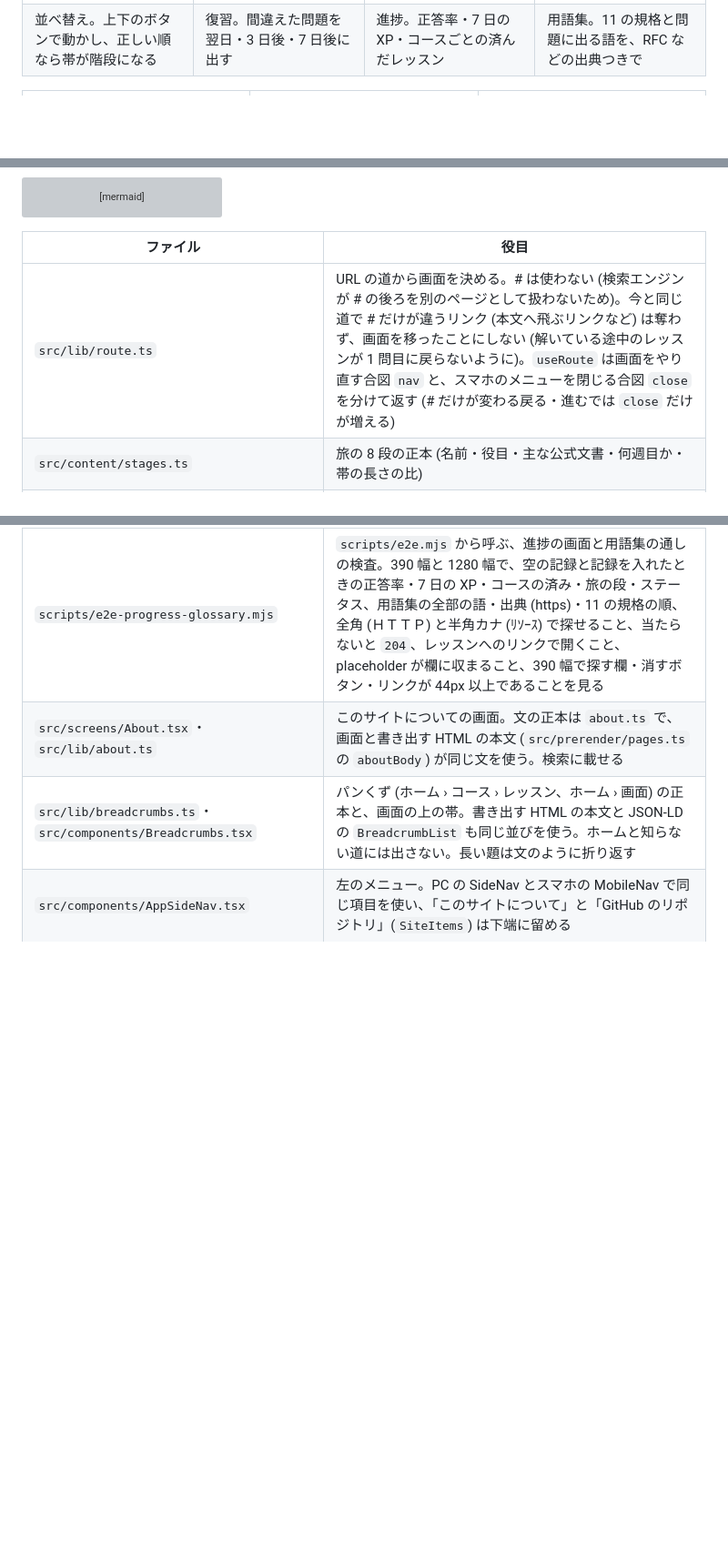
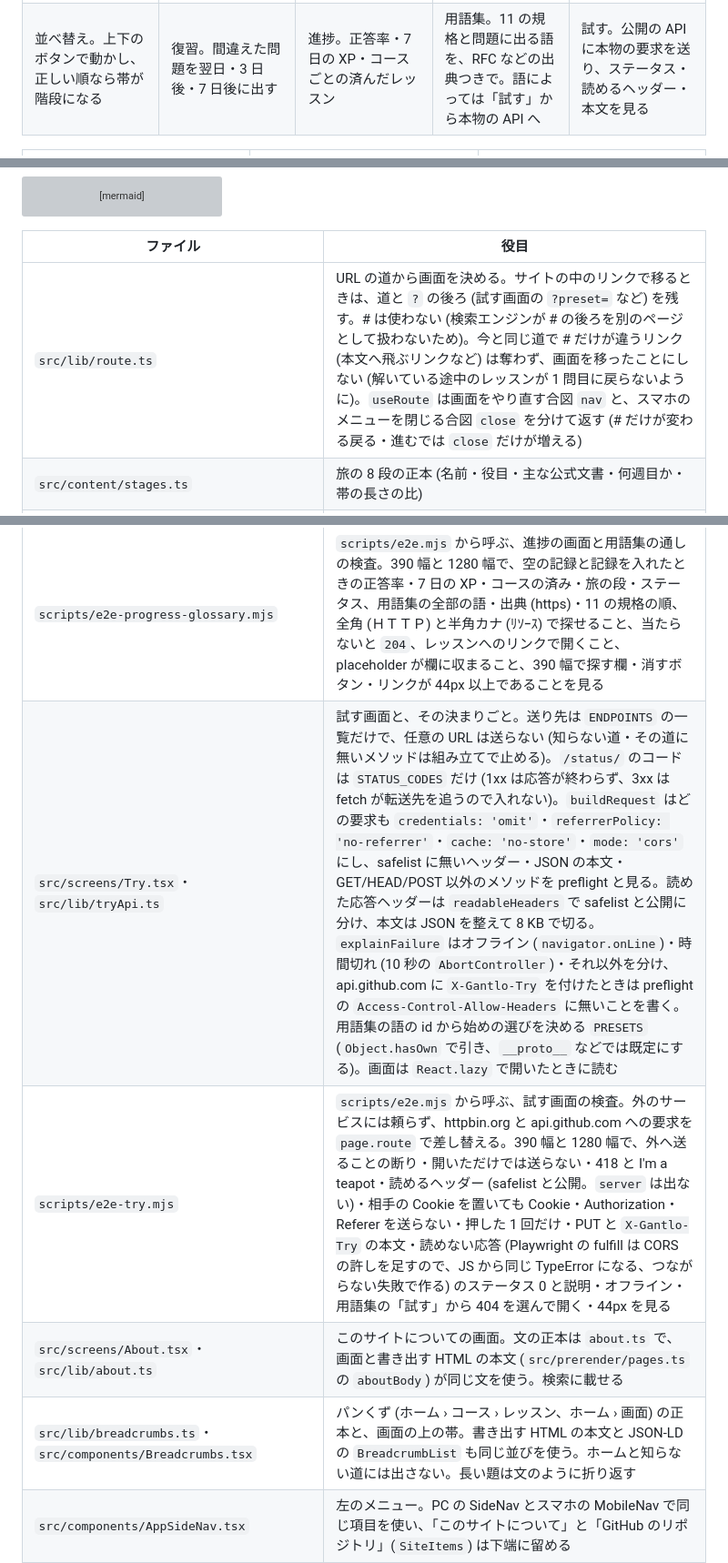
Before and after one commit to maco165/gantlo, a Markdown page: README.md, 3 parts joined by grey strips. Shown at 91% size. Rendered like a GitHub page; blank space fills up the shorter version; grey boxes are pictures that could not be loaded.

Commit message:
README に試す画面を書き、試す画面と用語集の画像を撮る
見せ方の表・作りの図・ファイルの表に試す画面を足す。README の画像は外へ送らずに撮る (送る前の画面)。

Closes #55

Co-Authored-By: Claude Opus 5.5 <noreply@anthropic.com>

```diff
--- a/README.md
+++ b/README.md
@@ -39,7 +40,8 @@
     <td>並べ替え。上下のボタンで動かし、正しい順なら帯が階段になる</td>
     <td>復習。間違えた問題を翌日・3 日後・7 日後に出す</td>
     <td>進捗。正答率・7 日の XP・コースごとの済んだレッスン</td>
-    <td>用語集。11 の規格と問題に出る語を、RFC などの出典つきで</td>
+    <td>用語集。11 の規格と問題に出る語を、RFC などの出典つきで。語によっては「試す」から本物の API へ</td>
+    <td>試す。公開の API に本物の要求を送り、ステータス・読めるヘッダー・本文を見る</td>
   </tr>
 </table>
 
@@ -191,7 +197,7 @@ flowchart LR
 
 | ファイル | 役目 |
 |---|---|
-| `src/lib/route.ts` | URL の道から画面を決める。# は使わない (検索エンジンが # の後ろを別のページとして扱わないため)。今と同じ道で # だけが違うリンク (本文へ飛ぶリンクなど) は奪わず、画面を移ったことにしない (解いている途中のレッスンが 1 問目に戻らないように)。`useRoute` は画面をやり直す合図 `nav` と、スマホのメニューを閉じる合図 `close` を分けて返す (# だけが変わる戻る・進むでは `close` だけが増える) |
+| `src/lib/route.ts` | URL の道から画面を決める。サイトの中のリンクで移るときは、道と `?` の後ろ (試す画面の `?preset=` など) を残す。# は使わない (検索エンジンが # の後ろを別のページとして扱わないため)。今と同じ道で # だけが違うリンク (本文へ飛ぶリンクなど) は奪わず、画面を移ったことにしない (解いている途中のレッスンが 1 問目に戻らないように)。`useRoute` は画面をやり直す合図 `nav` と、スマホのメニューを閉じる合図 `close` を分けて返す (# だけが変わる戻る・進むでは `close` だけが増える) |
 | `src/content/stages.ts` | 旅の 8 段の正本 (名前・役目・主な公式文書・何週目か・帯の長さの比) |
 | `src/lib/status.ts` | 進み具合と答えの結果を HTTP のステータスにする (答え: 正解 200・不正解 400・メディアタイプの誤り 415・並べ替えの順の誤り 409・完了 201。コース: まだ 202・途中 206・全部済み 200・レッスンが無ければ 204)。どのステータスにも日本語の説明を付ける |
 | `src/lib/plan.ts` | 計画と学習管理の計算。上下の並べ替え・保存 (順・開始日・直した目安の日数)・今ここ (計画の順で最初の未完了のレッスン)。期限は持たない |
@@ -240,6 +246,8 @@ flowchart LR
 | `src/lib/glossary.ts` | 用語集の検索と検査。探す語と語の名前・別名・説明を NFKC でそろえ (全角英数・半角カナ)、大文字小文字・ひらがなとカタカナ・中黒の違いを無くして比べ、名前に当たる語を先に出す。ハイフン・「/」・「.」は英数字に挟まれたときだけ消し (`HTTP/2` と `http2`、`Content-Type` と `contenttype`)、語の頭のハイフン (`-I`) は残す。名前は空白を抜いた形でも比べる (`TLS 1.3` を `TLS1.3` で、`OAuth 2.0` を `OAuth2` で引ける)。出典の URL に空白・`"`・`<`・`>` が無いことも見る。`validateGlossary` は id の形と重なり、名前と別名の重なり (そろえた形で比べる)、https の出典、RFC が節まで指すこと、レッスンが実在すること、11 の規格がそろうことを見る (`tests/glossary.test.ts`) |
 | `src/screens/Glossary.tsx` | 用語集の画面。語ごとに `#term-<id>` を持つ。出てくるレッスンは目録 (`content/catalog.ts`) で引き、問題データを読まない。語の箱は `content-visibility: auto` (描くまでの高さは `contain-intrinsic-size: auto 14rem`) で、画面の外の語の配置と描画を後回しにする。画面とデータ (`glossary.json`) は、ほかの画面と同じく `src/App.tsx` の `React.lazy` で開いたときに読み、最初の JS に入れない (書き出した HTML には全部の語がある)。出典は新しいタブで開き、出てくるレッスンはサイトの中で開く。「・」の区切りは後ろのリンクと同じ箱に入れ、狭い画面で区切りだけが 1 行を占めないようにする |
 | `scripts/e2e-progress-glossary.mjs` | `scripts/e2e.mjs` から呼ぶ、進捗の画面と用語集の通しの検査。390 幅と 1280 幅で、空の記録と記録を入れたときの正答率・7 日の XP・コースの済み・旅の段・ステータス、用語集の全部の語・出典 (https)・11 の規格の順、全角 (ＨＴＴＰ) と半角カナ (ﾘｿｰｽ) で探せること、当たらないと `204`、レッスンへのリンクで開くこと、placeholder が欄に収まること、390 幅で探す欄・消すボタン・リンクが 44px 以上であることを見る |
+| `src/screens/Try.tsx`・`src/lib/tryApi.ts` | 試す画面と、その決まりごと。送り先は `ENDPOINTS` の一覧だけで、任意の URL は送らない (知らない道・その道に無いメソッドは組み立てで止める)。`/status/` のコードは `STATUS_CODES` だけ (1xx は応答が終わらず、3xx は fetch が転送先を追うので入れない)。`buildRequest` はどの要求も `credentials: 'omit'`・`referrerPolicy: 'no-referrer'`・`cache: 'no-store'`・`mode: 'cors'` にし、safelist に無いヘッダー・JSON の本文・GET/HEAD/POST 以外のメソッドを preflight と見る。読めた応答ヘッダーは `readableHeaders` で safelist と公開に分け、本文は JSON を整えて 8 KB で切る。`explainFailure` はオフライン (`navigator.onLine`)・時間切れ (10 秒の `AbortController`)・それ以外を分け、api.github.com に `X-Gantlo-Try` を付けたときは preflight の `Access-Control-Allow-Headers` に無いことを書く。用語集の語の id から始めの選びを決める `PRESETS` (`Object.hasOwn` で引き、`__proto__` などでは既定にする)。画面は `React.lazy` で開いたときに読む |
+| `scripts/e2e-try.mjs` | `scripts/e2e.mjs` から呼ぶ、試す画面の検査。外のサービスには頼らず、httpbin.org と api.github.com への要求を `page.route` で差し替える。390 幅と 1280 幅で、外へ送ることの断り・開いただけでは送らない・418 と I'm a teapot・読めるヘッダー (safelist と公開。`server` は出ない)・相手の Cookie を置いても Cookie・Authorization・Referer を送らない・押した 1 回だけ・PUT と `X-Gantlo-Try` の本文・読めない応答 (Playwright の fulfill は CORS の許しを足すので、JS から同じ TypeError になる、つながらない失敗で作る) のステータス 0 と説明・オフライン・用語集の「試す」から 404 を選んで開く・44px を見る |
 | `src/screens/About.tsx`・`src/lib/about.ts` | このサイトについての画面。文の正本は `about.ts` で、画面と書き出す HTML の本文 (`src/prerender/pages.ts` の `aboutBody`) が同じ文を使う。検索に載せる |
 | `src/lib/breadcrumbs.ts`・`src/components/Breadcrumbs.tsx` | パンくず (ホーム › コース › レッスン、ホーム › 画面) の正本と、画面の上の帯。書き出す HTML の本文と JSON-LD の `BreadcrumbList` も同じ並びを使う。ホームと知らない道には出さない。長い題は文のように折り返す |
 | `src/components/AppSideNav.tsx` | 左のメニュー。PC の SideNav とスマホの MobileNav で同じ項目を使い、「このサイトについて」と「GitHub のリポジトリ」(`SiteItems`) は下端に留める |
```
Also changed, not shown: other parts of README.md (+9 -4 lines), docs/images/glossary-phone.png, docs/images/try-phone.png (added), 1 other file.
